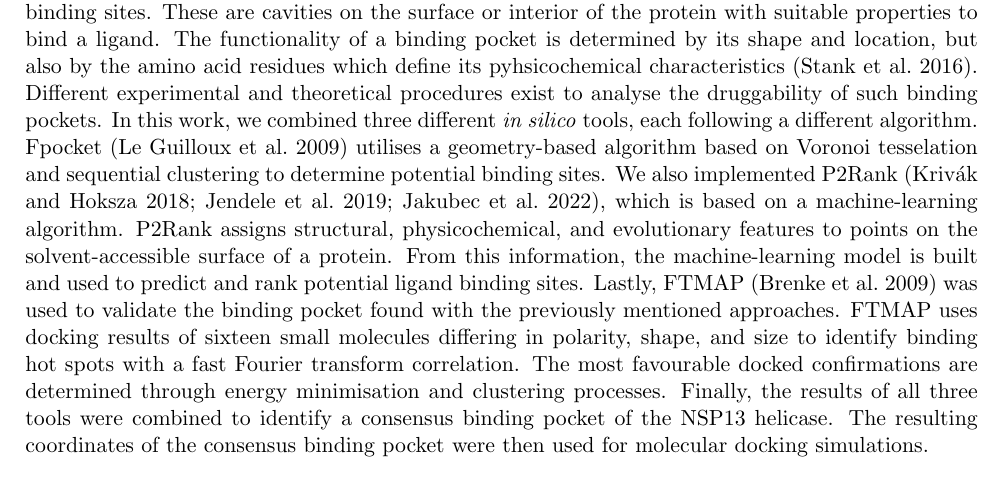
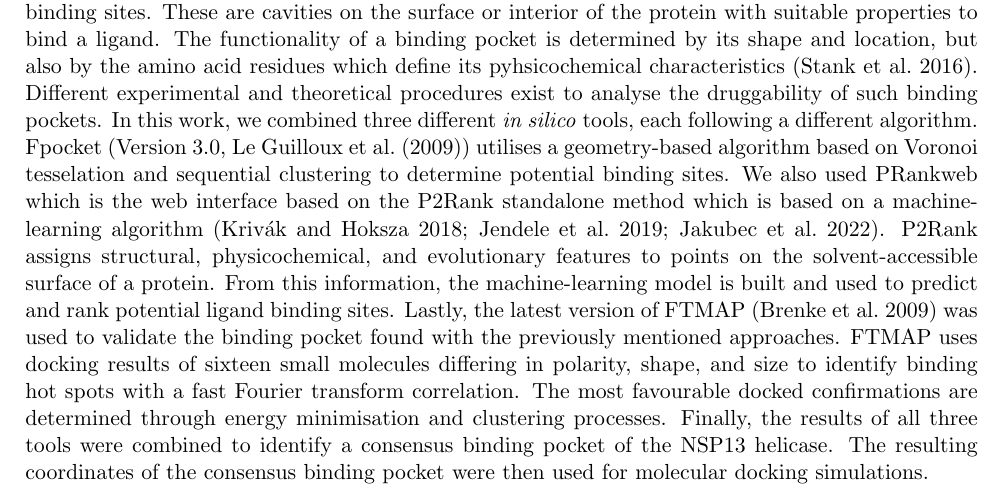
Before and after one commit to PBru314/MeetEU-Report, a LaTeX document (main.tex): part of page 4 of 8, cut so that both start at the same text. Compiled offline with pdfLaTeX.

Commit message:
Update Intro Binding pocket

```diff
--- a/main.tex
+++ b/main.tex
@@ -75,8 +75,8 @@ Computer-aided structure-based drug discovery can be followed to identify possib
 
 \subsection{Identification of Consensus Binding Pocket}
 In drug discovery, the initial step is to investigate the protein structure in order to analyse potential binding sites. These are cavities on the surface or interior of the protein with suitable properties to bind a ligand. The functionality of a binding pocket is determined by its shape and location, but also by the amino acid residues which define its pyhsicochemical characteristics \cite{Stank_2016}.
-Different experimental and theoretical procedures exist to analyse the druggability of such binding pockets. In this work, we combined three different \textit{in silico} tools, each following a different algorithm. Fpocket \cite{package_Fpocket} utilises a geometry-based algorithm based on Voronoi tesselation and sequential clustering to determine potential binding sites. We also implemented P2Rank \cite{package_P2Rank, package_PrankWeb, package_PrankWeb3}, which is based on a machine-learning algorithm.
-P2Rank assigns structural, physicochemical, and evolutionary features to points on the solvent-accessible surface of a protein. From this information, the machine-learning model is built and used to predict and rank potential ligand binding sites. Lastly, FTMAP \cite{package_FTMAP} was used to validate the binding pocket found with the previously mentioned approaches. FTMAP uses docking results of sixteen small molecules differing in polarity, shape, and size to identify binding hot spots with a fast Fourier transform correlation. The most favourable docked confirmations are determined through energy minimisation and clustering processes.
+Different experimental and theoretical procedures exist to analyse the druggability of such binding pockets. In this work, we combined three different \textit{in silico} tools, each following a different algorithm. Fpocket (Version 3.0, \textcite{package_Fpocket}) utilises a geometry-based algorithm based on Voronoi tesselation and sequential clustering to determine potential binding sites. We also used PRankweb which is the web interface based on the P2Rank standalone method which is based on a machine-learning algorithm \cite{package_P2Rank, package_PrankWeb, package_PrankWeb3}.
+P2Rank assigns structural, physicochemical, and evolutionary features to points on the solvent-accessible surface of a protein. From this information, the machine-learning model is built and used to predict and rank potential ligand binding sites. Lastly, the latest version of FTMAP \cite{package_FTMAP} was used to validate the binding pocket found with the previously mentioned approaches. FTMAP uses docking results of sixteen small molecules differing in polarity, shape, and size to identify binding hot spots with a fast Fourier transform correlation. The most favourable docked confirmations are determined through energy minimisation and clustering processes.
 Finally, the results of all three tools were combined to identify a consensus binding pocket of the NSP13 helicase. The resulting coordinates of the consensus binding pocket were then used for molecular docking simulations.
 
 \subsection{Molecular Docking}
```
Also changed, not shown: main.pdf.
